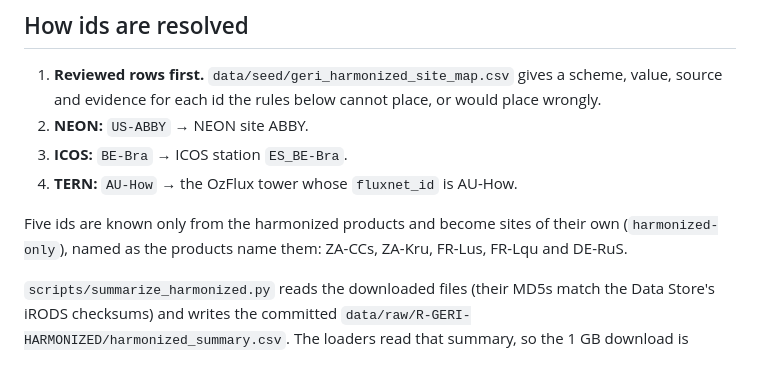
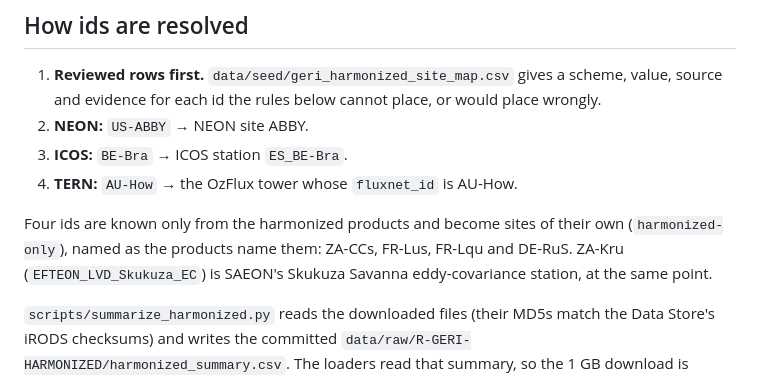
Before and after one commit to tyson-swetnam/geri-kmap, a Markdown page: docs/harmonized.md, the part around the change. Rendered like a GitHub page.

Commit message:
docs/harmonized.md: ZA-Kru resolves to the Skukuza EC station
Co-Authored-By: Claude Opus 5.5 <noreply@anthropic.com>

```diff
--- a/docs/harmonized.md
+++ b/docs/harmonized.md
@@ -38,7 +38,7 @@ Coverage rows for a site with two series are added together: earliest first valu
 3. **ICOS:** `BE-Bra` → ICOS station `ES_BE-Bra`.
 4. **TERN:** `AU-How` → the OzFlux tower whose `fluxnet_id` is AU-How.
 
-Five ids are known only from the harmonized products and become sites of their own (`harmonized-only`), named as the products name them: ZA-CCs, ZA-Kru, FR-Lus, FR-Lqu and DE-RuS.
+Four ids are known only from the harmonized products and become sites of their own (`harmonized-only`), named as the products name them: ZA-CCs, FR-Lus, FR-Lqu and DE-RuS. ZA-Kru (`EFTEON_LVD_Skukuza_EC`) is SAEON's Skukuza Savanna eddy-covariance station, at the same point.
 
 `scripts/summarize_harmonized.py` reads the downloaded files (their MD5s match the Data Store's iRODS checksums) and writes the committed `data/raw/R-GERI-HARMONIZED/harmonized_summary.csv`. The loaders read that summary, so the 1 GB download is needed only to refresh it.
 
```
